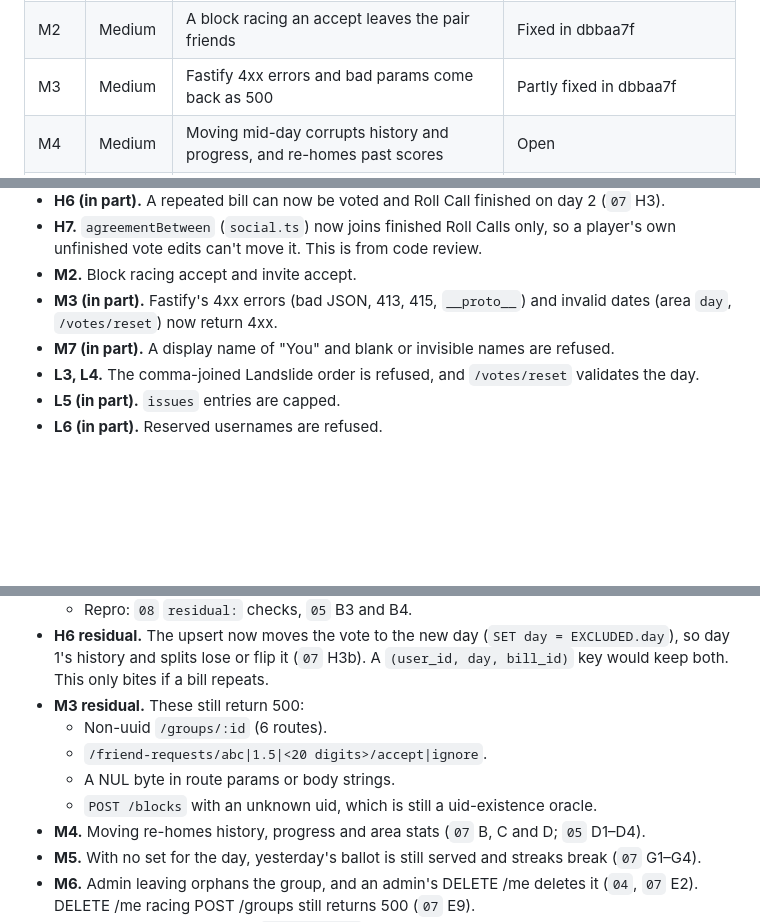
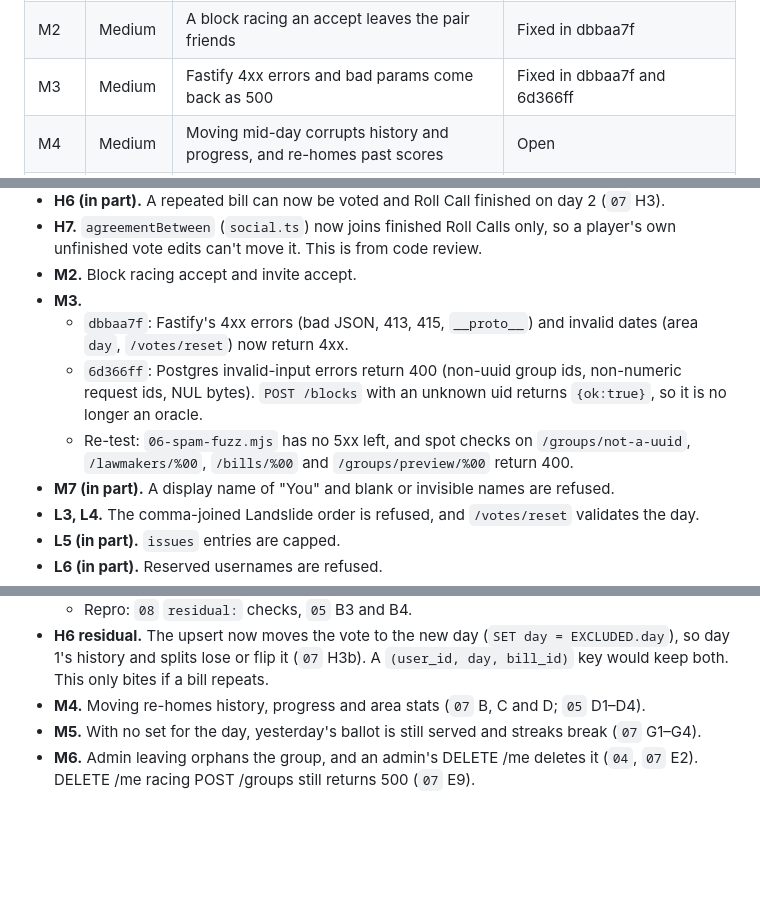
Before and after one commit to ybai08/docket, a Markdown page: docs/QA_REPORT.md, 3 parts joined by grey strips. Drawn GitHub-style; blank space fills up the shorter version.

```diff
--- a/docs/QA_REPORT.md
+++ b/docs/QA_REPORT.md
@@ -40,7 +40,7 @@ Line numbers refer to `server/src/` unless a path is given.
 | H7 | High | Friend agreement is recomputed live over unfinished votes and exposed as an exact count (code review) | Fixed in dbbaa7f (code review) |
 | M1 | Medium | Votes still land after Roll Call is locked; reset can lock in a Roll Call with zero votes | Fixed in dbbaa7f |
 | M2 | Medium | A block racing an accept leaves the pair friends | Fixed in dbbaa7f |
-| M3 | Medium | Fastify 4xx errors and bad params come back as 500 | Partly fixed in dbbaa7f |
+| M3 | Medium | Fastify 4xx errors and bad params come back as 500 | Fixed in dbbaa7f and 6d366ff |
 | M4 | Medium | Moving mid-day corrupts history and progress, and re-homes past scores | Open |
 | M5 | Medium | With no set for a day, yesterday's ballot is served forever and streaks break | Open |
 | M6 | Medium | Admin leaving or deleting their account orphans or destroys the group; DELETE /me can 500 | Open |
@@ -481,7 +481,10 @@ Same local stack and the same scripts, run again on `dbbaa7f`. Some checks were
 - **H6 (in part).** A repeated bill can now be voted and Roll Call finished on day 2 (`07` H3).
 - **H7.** `agreementBetween` (`social.ts`) now joins finished Roll Calls only, so a player's own unfinished vote edits can't move it. This is from code review.
 - **M2.** Block racing accept and invite accept.
-- **M3 (in part).** Fastify's 4xx errors (bad JSON, 413, 415, `__proto__`) and invalid dates (area `day`, `/votes/reset`) now return 4xx.
+- **M3.**
+  - `dbbaa7f`: Fastify's 4xx errors (bad JSON, 413, 415, `__proto__`) and invalid dates (area `day`, `/votes/reset`) now return 4xx.
+  - `6d366ff`: Postgres invalid-input errors return 400 (non-uuid group ids, non-numeric request ids, NUL bytes). `POST /blocks` with an unknown uid returns `{ok:true}`, so it is no longer an oracle.
+  - Re-test: `06-spam-fuzz.mjs` has no 5xx left, and spot checks on `/groups/not-a-uuid`, `/lawmakers/%00`, `/bills/%00` and `/groups/preview/%00` return 400.
 - **M7 (in part).** A display name of "You" and blank or invisible names are refused.
 - **L3, L4.** The comma-joined Landslide order is refused, and `/votes/reset` validates the day.
 - **L5 (in part).** `issues` entries are capped.
@@ -497,11 +500,6 @@ Same local stack and the same scripts, run again on `dbbaa7f`. Some checks were
   - The backend treats this as inherent to aggregates. A daily snapshot, or hiding `voters` together with deltas, would close it.
   - Repro: `08` `residual:` checks, `05` B3 and B4.
 - **H6 residual.** The upsert now moves the vote to the new day (`SET day = EXCLUDED.day`), so day 1's history and splits lose or flip it (`07` H3b). A `(user_id, day, bill_id)` key would keep both. This only bites if a bill repeats.
-- **M3 residual.** These still return 500:
-  - Non-uuid `/groups/:id` (6 routes).
-  - `/friend-requests/abc|1.5|<20 digits>/accept|ignore`.
-  - A NUL byte in route params or body strings.
-  - `POST /blocks` with an unknown uid, which is still a uid-existence oracle.
 - **M4.** Moving re-homes history, progress and area stats (`07` B, C and D; `05` D1–D4).
 - **M5.** With no set for the day, yesterday's ballot is still served and streaks break (`07` G1–G4).
 - **M6.** Admin leaving orphans the group, and an admin's DELETE /me deletes it (`04`, `07` E2). DELETE /me racing POST /groups still returns 500 (`07` E9).
```
Also changed, not shown: docs/LOG.md (+1 -0 lines).
